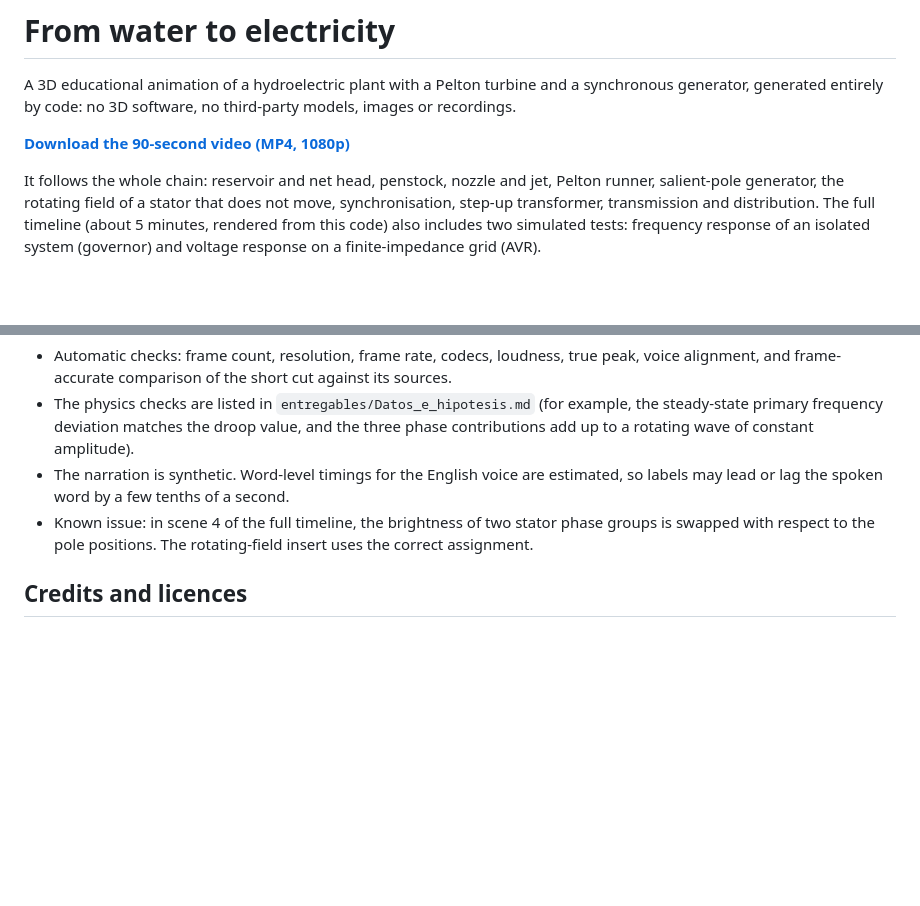
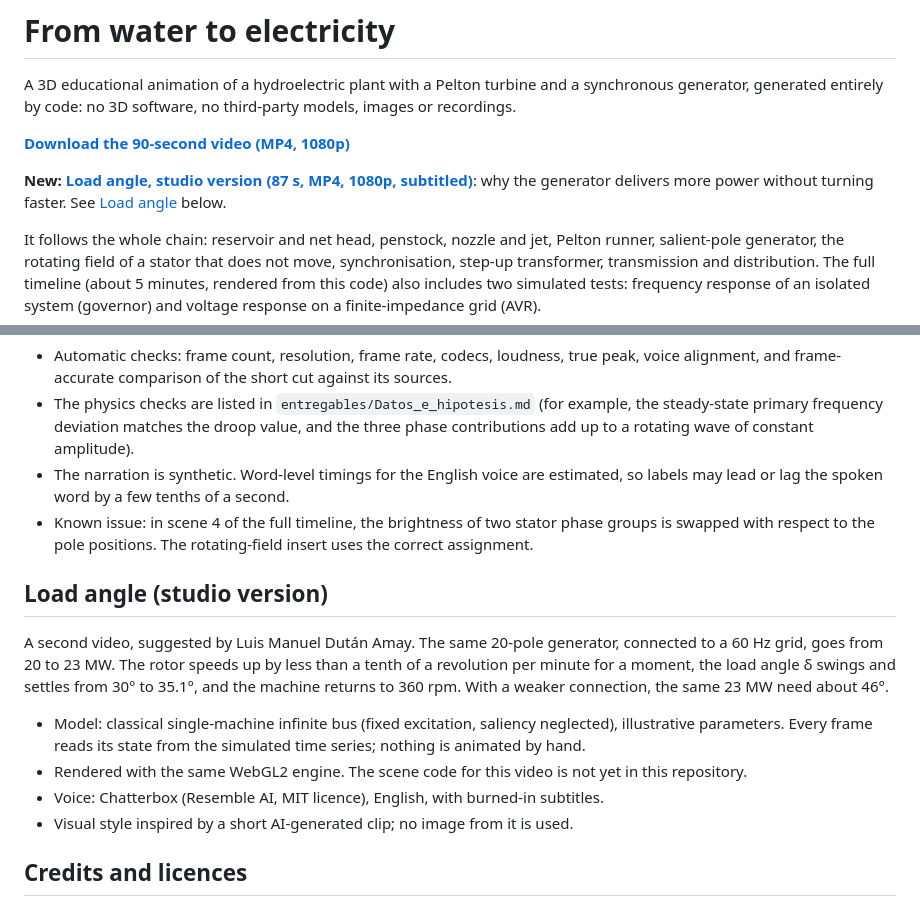
Before and after one commit to ivelec1981/hydro-plant-3d-animation, a Markdown page: README.md, 2 parts joined by grey strips. GitHub-like rendering; blank space fills up the shorter version.

Commit message:
Add the load angle studio video to the README
Link the new release (load-angle-v1.0) and pin the first video's link to v1.0.

Co-Authored-By: Claude Opus 5.5 <noreply@anthropic.com>

```diff
--- a/README.md
+++ b/README.md
@@ -2,7 +2,9 @@
 
 A 3D educational animation of a hydroelectric plant with a Pelton turbine and a synchronous generator, generated entirely by code: no 3D software, no third-party models, images or recordings.
 
-**[Download the 90-second video (MP4, 1080p)](https://github.com/ivelec1981/hydro-plant-3d-animation/releases/latest)**
+**[Download the 90-second video (MP4, 1080p)](https://github.com/ivelec1981/hydro-plant-3d-animation/releases/tag/v1.0)**
+
+**New: [Load angle, studio version (87 s, MP4, 1080p, subtitled)](https://github.com/ivelec1981/hydro-plant-3d-animation/releases/tag/load-angle-v1.0)**: why the generator delivers more power without turning faster. See [Load angle](#load-angle-studio-version) below.
 
 It follows the whole chain: reservoir and net head, penstock, nozzle and jet, Pelton runner, salient-pole generator, the rotating field of a stator that does not move, synchronisation, step-up transformer, transmission and distribution. The full timeline (about 5 minutes, rendered from this code) also includes two simulated tests: frequency response of an isolated system (governor) and voltage response on a finite-impedance grid (AVR).
 
@@ -39,6 +41,15 @@ Step-by-step commands are in [LEEME.md](LEEME.md) (in Spanish, the working langu
 - The narration is synthetic. Word-level timings for the English voice are estimated, so labels may lead or lag the spoken word by a few tenths of a second.
 - Known issue: in scene 4 of the full timeline, the brightness of two stator phase groups is swapped with respect to the pole positions. The rotating-field insert uses the correct assignment.
 
+## Load angle (studio version)
+
+A second video, suggested by Luis Manuel Dután Amay. The same 20-pole generator, connected to a 60 Hz grid, goes from 20 to 23 MW. The rotor speeds up by less than a tenth of a revolution per minute for a moment, the load angle δ swings and settles from 30° to 35.1°, and the machine returns to 360 rpm. With a weaker connection, the same 23 MW need about 46°.
+
+- Model: classical single-machine infinite bus (fixed excitation, saliency neglected), illustrative parameters. Every frame reads its state from the simulated time series; nothing is animated by hand.
+- Rendered with the same WebGL2 engine. The scene code for this video is not yet in this repository.
+- Voice: Chatterbox (Resemble AI, MIT licence), English, with burned-in subtitles.
+- Visual style inspired by a short AI-generated clip; no image from it is used.
+
 ## Credits and licences
 
 - Conceptual reference: an animation by Luis Manuel Dután Amay, based on a slide by Daniel Kirschen. Models, illustrations, script and calculations in this repository are original.
```
